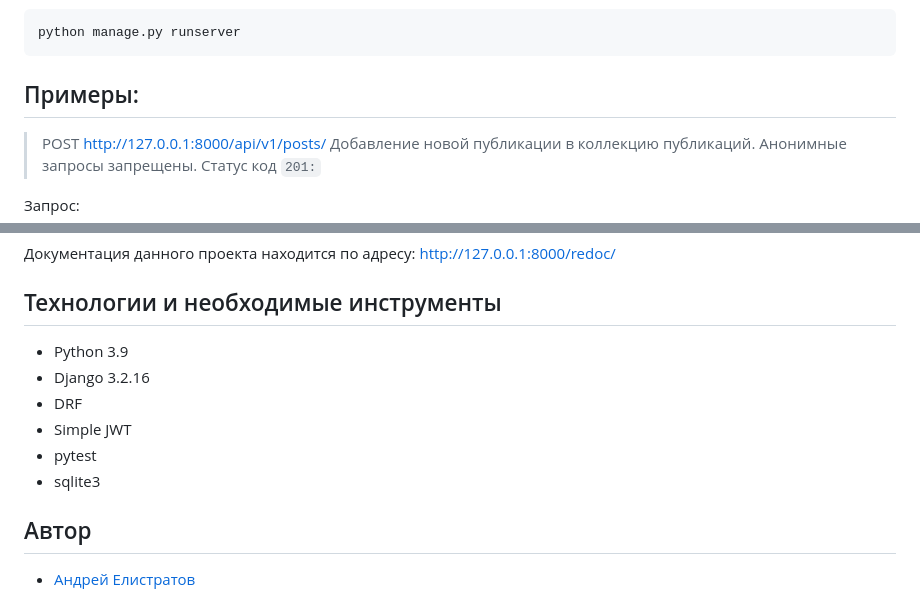
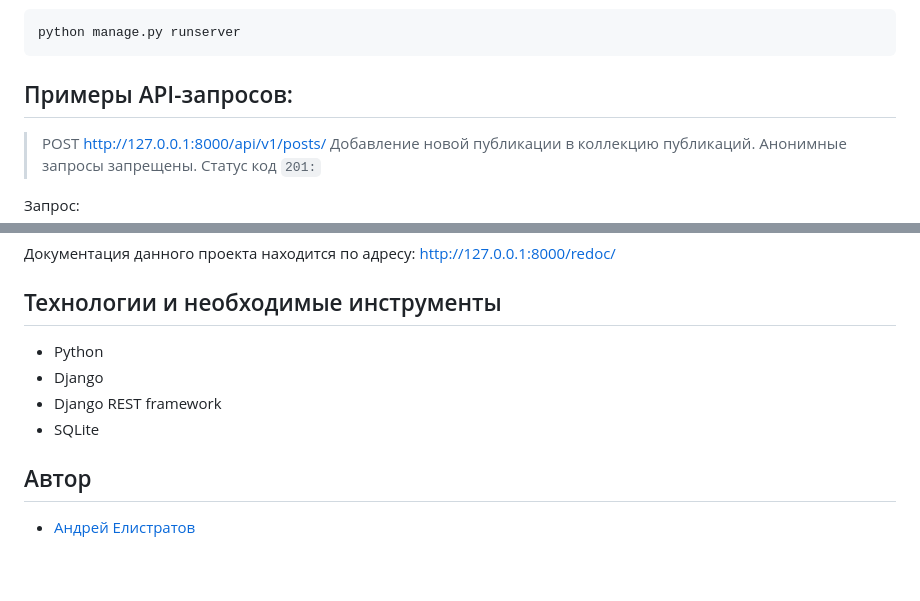
Before and after one commit to andrew12022/api_final_yatube, a Markdown page: README.md, 2 parts joined by grey strips. Drawn GitHub-style; blank space fills up the shorter version.

````diff
--- a/README.md
+++ b/README.md
@@ -57,7 +57,7 @@ python manage.py migrate
 python manage.py runserver
 ```
 
-## Примеры:
+## Примеры API-запросов:
 
 > POST http://127.0.0.1:8000/api/v1/posts/
 Добавление новой публикации в коллекцию публикаций. Анонимные запросы запрещены.
@@ -119,12 +119,10 @@ python manage.py runserver
 Документация данного проекта находится по адресу: http://127.0.0.1:8000/redoc/
 
 ## Технологии и необходимые инструменты
-- Python 3.9
-- Django 3.2.16
-- DRF
-- Simple JWT
-- pytest
-- sqlite3
+- Python
+- Django
+- Django REST framework
+- SQLite
 
 ## Автор
 - [Андрей Елистратов](https://github.com/andrew12022)
````
